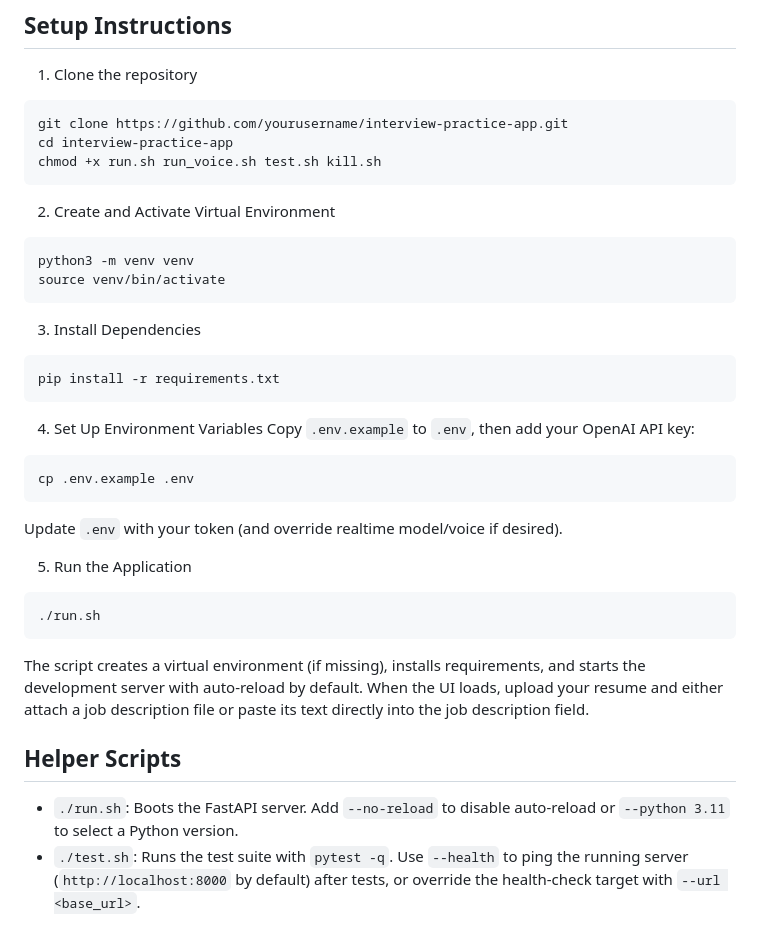
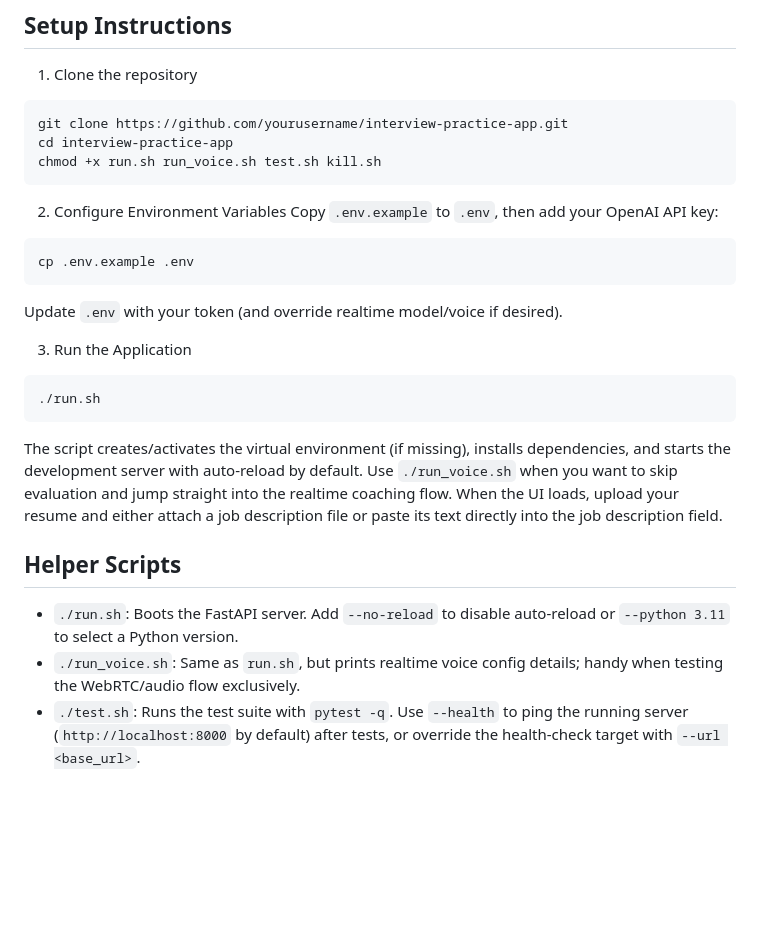
Before and after one commit to taylorparsons/interview-practice-app, a Markdown page: README.md, the part around the change. Rendered like a GitHub page; blank space fills up the shorter version.

Commit message:
docs: streamline setup instructions

````diff
--- a/README.md
+++ b/README.md
@@ -66,33 +66,23 @@ cd interview-practice-app
 chmod +x run.sh run_voice.sh test.sh kill.sh
 ```
 
-2. Create and Activate Virtual Environment
-```bash
-python3 -m venv venv
-source venv/bin/activate
-```
-
-3. Install Dependencies
-```bash
-pip install -r requirements.txt
-```
-
-4. Set Up Environment Variables
+2. Configure Environment Variables
 Copy `.env.example` to `.env`, then add your OpenAI API key:
 ```bash
 cp .env.example .env
 ```
 Update `.env` with your token (and override realtime model/voice if desired).
 
-5. Run the Application
+3. Run the Application
 ```bash
 ./run.sh
 ```
-The script creates a virtual environment (if missing), installs requirements, and starts the development server with auto-reload by default.
+The script creates/activates the virtual environment (if missing), installs dependencies, and starts the development server with auto-reload by default. Use `./run_voice.sh` when you want to skip evaluation and jump straight into the realtime coaching flow.
 When the UI loads, upload your resume and either attach a job description file or paste its text directly into the job description field.
 
 ## Helper Scripts
 - `./run.sh`: Boots the FastAPI server. Add `--no-reload` to disable auto-reload or `--python 3.11` to select a Python version.
+- `./run_voice.sh`: Same as `run.sh`, but prints realtime voice config details; handy when testing the WebRTC/audio flow exclusively.
 - `./test.sh`: Runs the test suite with `pytest -q`. Use `--health` to ping the running server (`http://localhost:8000` by default) after tests, or override the health-check target with `--url <base_url>`.
 
 ## Realtime Voice Interviews
````
